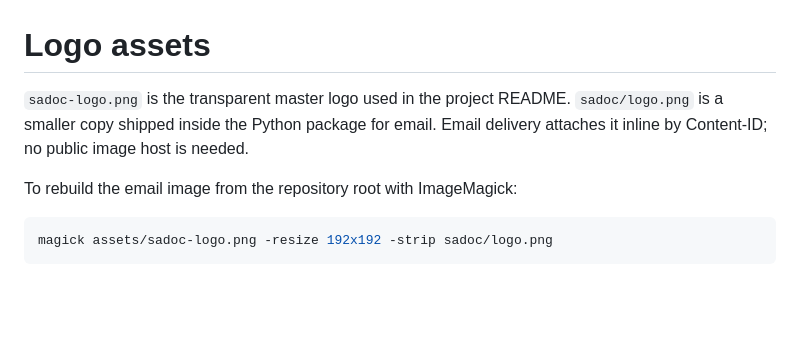
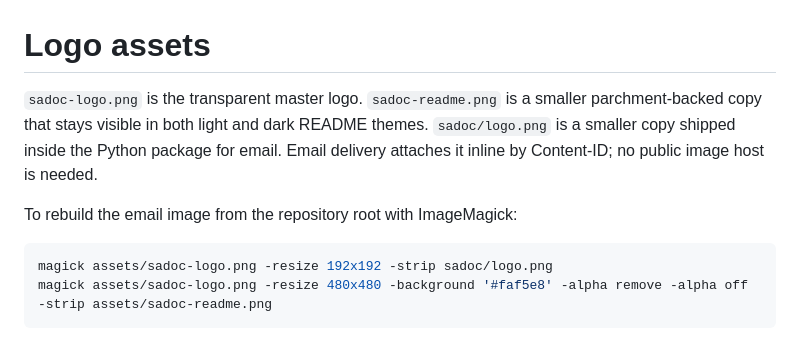
Before and after one commit to tomusdrw/sadoc, a Markdown page: assets/README.md, the part around the change. Rendered like a GitHub page; blank space fills up the shorter version.

Commit message:
Keep README artwork visible in light and dark themes

````diff
--- a/assets/README.md
+++ b/assets/README.md
@@ -1,6 +1,7 @@
 # Logo assets
 
-`sadoc-logo.png` is the transparent master logo used in the project README.
+`sadoc-logo.png` is the transparent master logo. `sadoc-readme.png` is a smaller
+parchment-backed copy that stays visible in both light and dark README themes.
 `sadoc/logo.png` is a smaller copy shipped inside the Python package for email.
 Email delivery attaches it inline by Content-ID; no public image host is needed.
 
@@ -8,4 +9,5 @@ To rebuild the email image from the repository root with ImageMagick:
 
 ```sh
 magick assets/sadoc-logo.png -resize 192x192 -strip sadoc/logo.png
+magick assets/sadoc-logo.png -resize 480x480 -background '#faf5e8' -alpha remove -alpha off -strip assets/sadoc-readme.png
 ```
````
Also changed, not shown: README.md (+1 -1 lines), assets/sadoc-readme.png (added).
